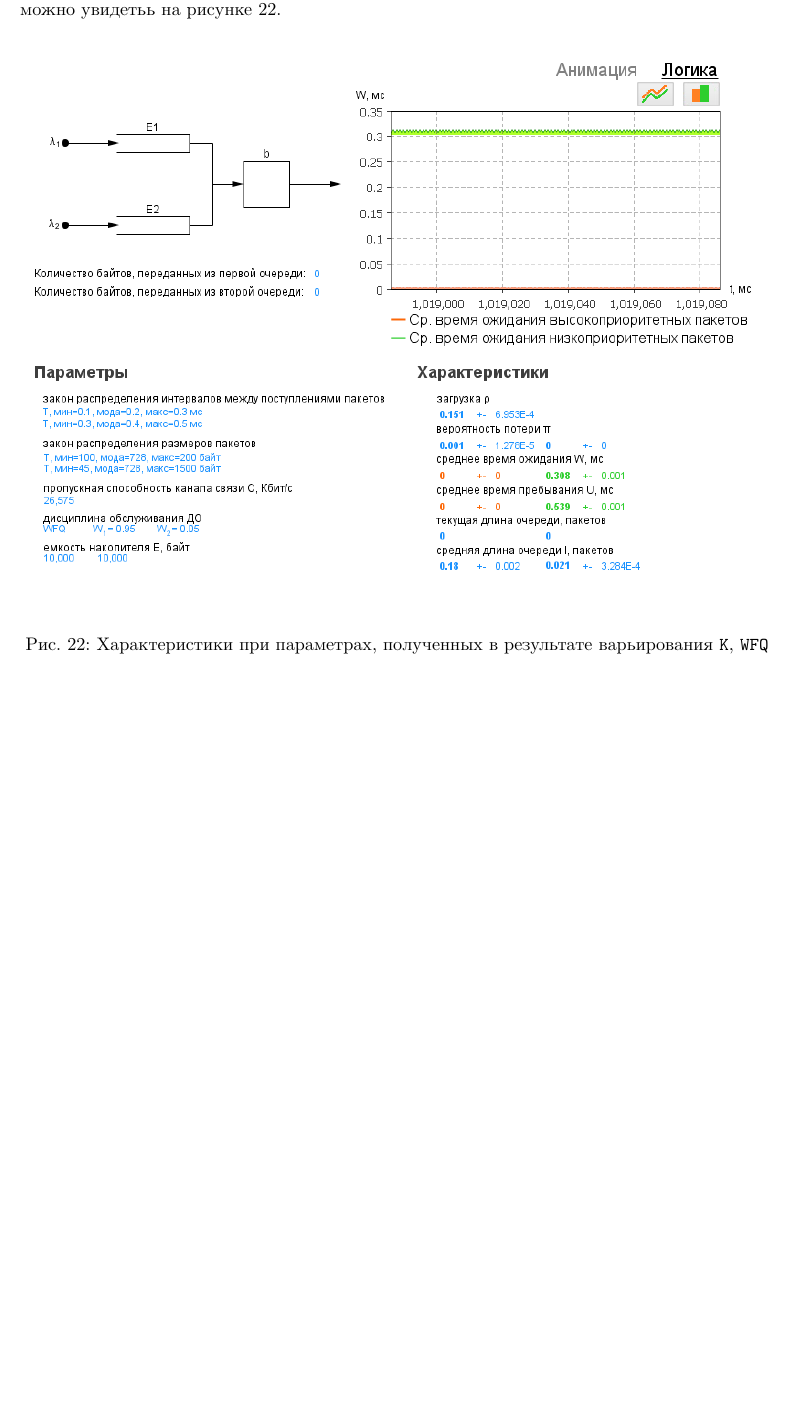
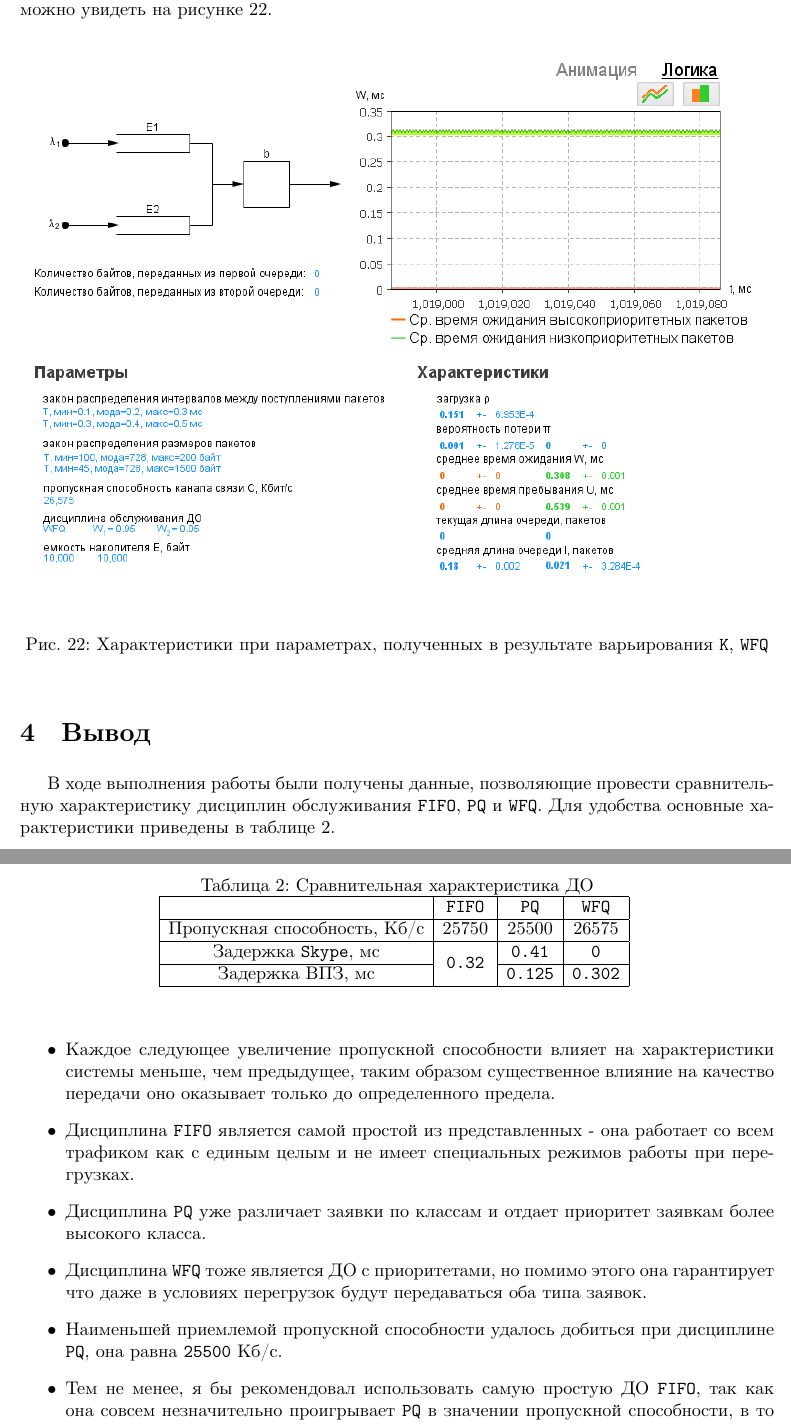
Before and after one commit to johnny-keker/itmo-3rd-year, a LaTeX document (computer-networks/lab-005/lab-005.tex): part of page 17 of 17 before the commit and two parts of pages 17 and 18 of 18 after it, the two joined at a grey line, cut so that both start at the same text, the shorter picture padded with empty space. Compiled offline with XeLaTeX; a missing font is replaced by an installed copy or a similar font.

Commit message:
<nets>[lab5] conclusion

```diff
--- a/computer-networks/lab-005/lab-005.tex
+++ b/computer-networks/lab-005/lab-005.tex
@@ -242,7 +242,45 @@
 Помимо прочего, было проведено варьирование весов классов заявок. В результате этого варьирования
 было установлено, что если установить \texttt{w1 = 0.95} и \texttt{w2 = 0.05} (\texttt{K = 19}),
 то можно добиться уменьшения необходимой пропускной способности до \texttt{26575} Кб/с,
-что можно увидетьь на рисунке \ref{fig:w_k}.
+что можно увидеть на рисунке \ref{fig:w_k}.
 
 \figc{wfq/C26_575E10WFQ_modified}{Характеристики при параметрах, полученных в результате варьирования \texttt{K}, \texttt{WFQ}}{w_k}{1.0}
 
+\section{Вывод}
+
+В ходе выполнения работы были получены данные, позволяющие провести сравнительную
+характеристику дисциплин обслуживания \texttt{FIFO}, \texttt{PQ} и \texttt{WFQ}.
+Для удобства основные характеристики приведены в таблице \ref{Tab:res}.
+
+\begin{table}[H]
+  \begin{center}
+  \caption{Сравнительная характеристика ДО}
+  \begin{tabular}{| c | c | c | c |}
+    \hline
+    & \texttt{FIFO} & \texttt{PQ} & \texttt{WFQ}\\\hline
+    Пропускная способность, Кб/с & 25750 & 25500 & 26575\\\hline
+    Задержка \texttt{Skype}, мс & \multirow{2}{*}{\texttt{0.32}} & \texttt{0.41} & \texttt{0}\\
+    \cline{1-1} \cline{3-4}
+    Задержка ВПЗ, мс & & \texttt{0.125} & \texttt{0.302}\\\hline
+  \end{tabular}
+  \label{Tab:res}
+  \end{center}
+\end{table}
+
+\begin{itemize}
+  \item Каждое следующее увеличение пропускной способности влияет на характеристики
+    системы меньше, чем предыдущее, таким образом существенное влияние на качество
+    передачи оно оказывает только до определенного предела.
+  \item Дисциплина \texttt{FIFO} является самой простой из
+    представленных - она работает со всем трафиком как с единым целым и не имеет
+    специальных режимов работы при перегрузках.
+  \item Дисциплина \texttt{PQ} уже различает заявки по классам и отдает приоритет
+    заявкам более высокого класса.
+  \item Дисциплина \texttt{WFQ} тоже является ДО с приоритетами, но помимо этого
+    она гарантирует что даже в условиях перегрузок будут передаваться оба типа
+    заявок.
+  \item Наименьшей приемлемой пропускной способности удалось добиться при дисциплине
+    \texttt{PQ}, она равна \texttt{25500} Кб/с.
+  \item Тем не менее, я бы рекомендовал использовать самую простую ДО \texttt{FIFO},
+    так как она совсем незначительно проигрывает \texttt{PQ} в значении пропускной
+    способности, в то время как выигрывает по задержке. Предположительно это связанно
@@ -249 +291,3 @@
+\end{itemize}
+
 \end{document}
```
Also changed, not shown: computer-networks/lab-005/lab-005.pdf, computer-networks/lab-005/lab-005.tex (4 more changed lines).
